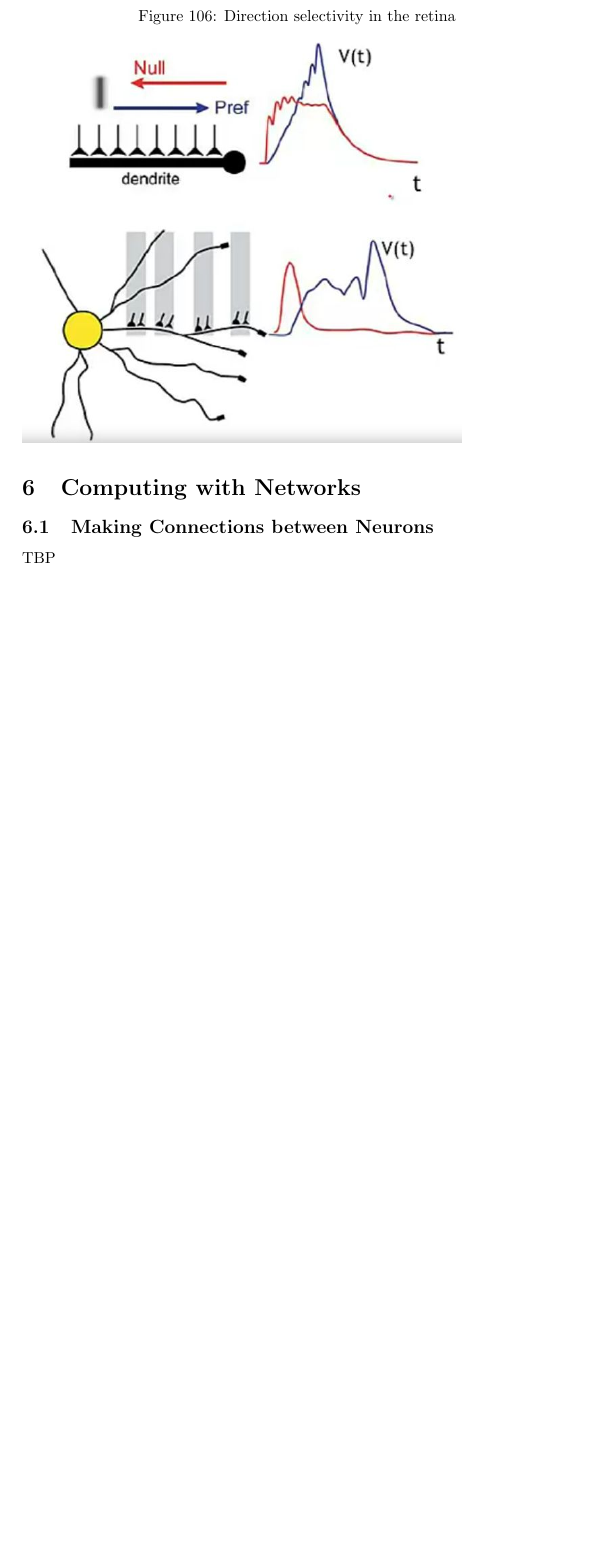
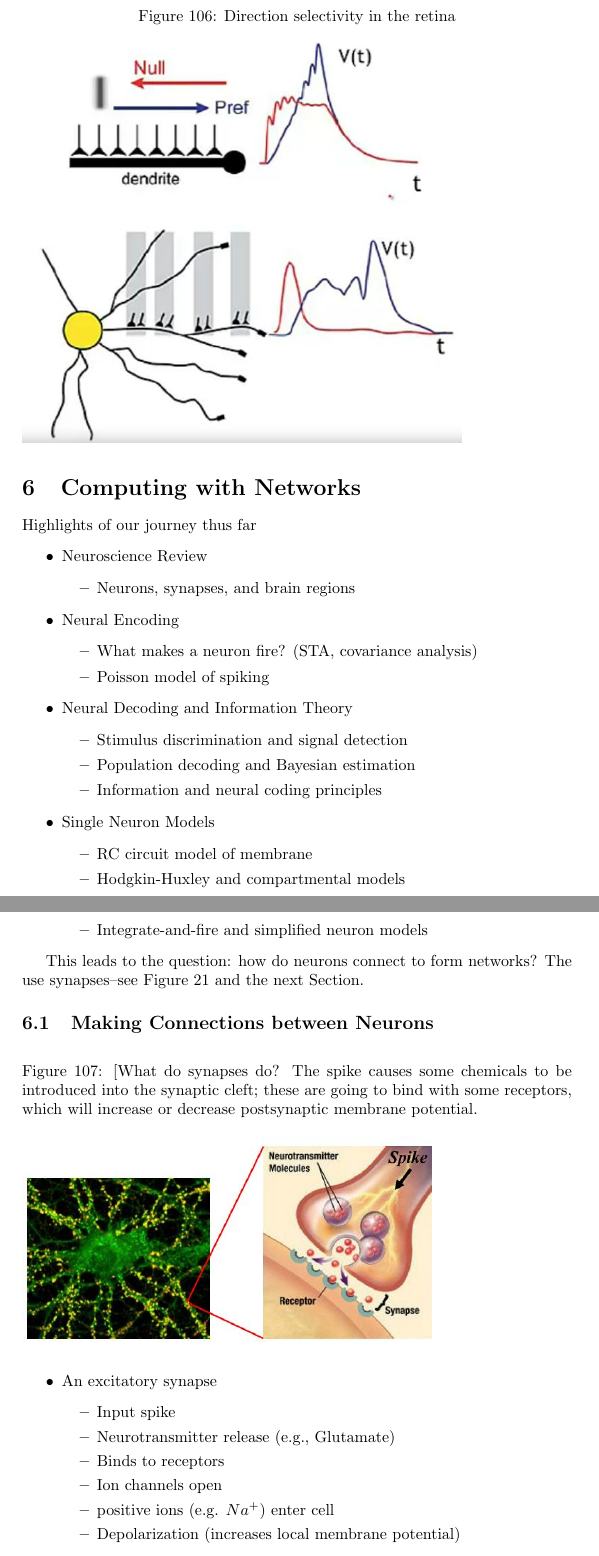
Before and after one commit to weka511/cns, a LaTeX paper (cns.tex): part of page 83 of 87 before the commit and two parts of pages 83 and 84 of 88 after it, the two joined at a grey line, cut so that both start at the same text, the shorter picture padded with empty space. Compiled offline with pdfLaTeX.

Commit message:
#10 Started on week 6

```diff
--- a/cns.tex
+++ b/cns.tex
@@ -1394,6 +1394,47 @@ It turns out that the condition on diameters is often correct for real networks.
 
 
 \section{Computing with Networks}\label{sec:week6}
+Highlights of our journey thus far
+\begin{itemize}
+	\item Neuroscience Review
+	\begin{itemize}
+		\item Neurons, synapses, and brain regions
+	\end{itemize}
+	\item Neural Encoding
+	\begin{itemize}
+		\item What makes a neuron fire? (STA, covariance analysis)
+		\item Poisson model of spiking
+	\end{itemize}
+	\item Neural Decoding and Information Theory
+	\begin{itemize}
+		\item Stimulus discrimination and signal detection
+		\item Population decoding and Bayesian estimation
+		\item Information and neural coding principles
+	\end{itemize}
+	\item Single Neuron Models
+	\begin{itemize}
+		\item RC circuit model of membrane
+		\item Hodgkin-Huxley and compartmental models
+		\item Integrate-and-fire and simplified neuron models
+	\end{itemize}
+\end{itemize}
+
+This leads to the question: how do neurons connect to form networks? The use synapses--see Figure \ref{fig:enter:the:synapse} and the next Section.
 
 \subsection{Making Connections between Neurons}
-TBP
+
+\begin{figure}[H]
+	\caption[What do synapses do?]{[What do synapses do? The spike causes some chemicals to be introduced into the synaptic cleft; these are going to bind with some receptors, which will increase or decrease postsynaptic membrane potential.}
+	\includegraphics[width=0.8\textwidth]{what-do-synspses-do}
+\end{figure}
+
+\begin{itemize}
+	\item An excitatory synapse
+	\begin{itemize}
+		\item Input spike
+		\item Neurotransmitter release 	(e.g., Glutamate)
+		\item Binds to receptors
+		\item Ion channels open
+		\item positive ions (e.g. $Na^+$) enter cell
+		\item Depolarization (increases local membrane potential)
+	\end{itemize}
```
Also changed, not shown: figs/what-do-synspses-do.jpg (added), cns.tex (12 more changed lines).
